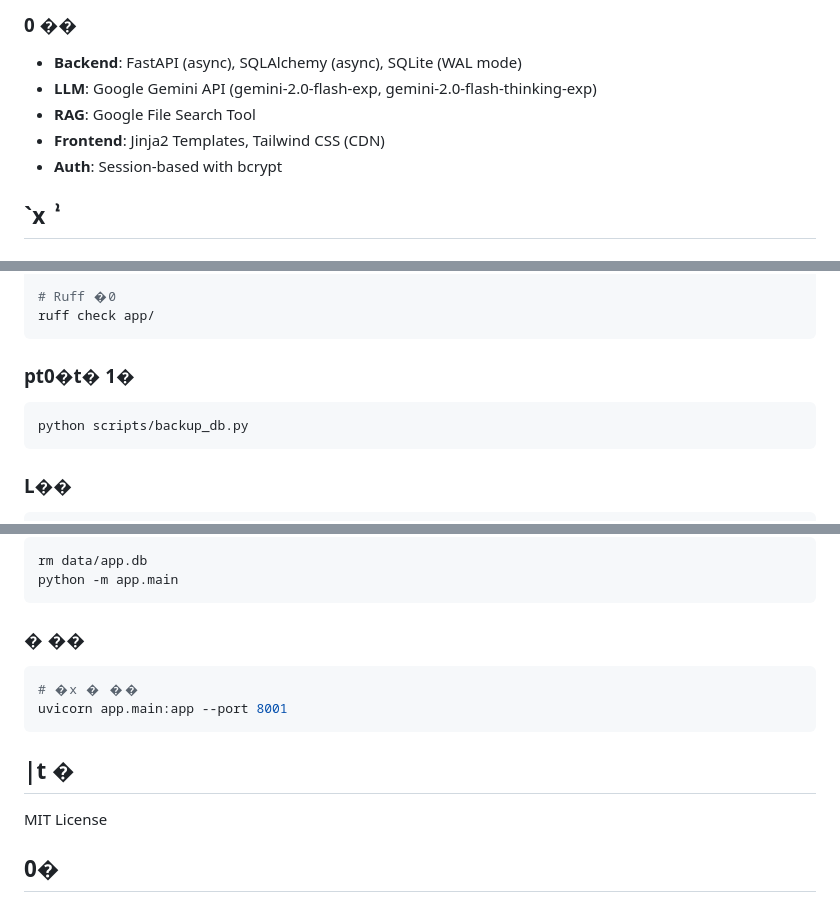
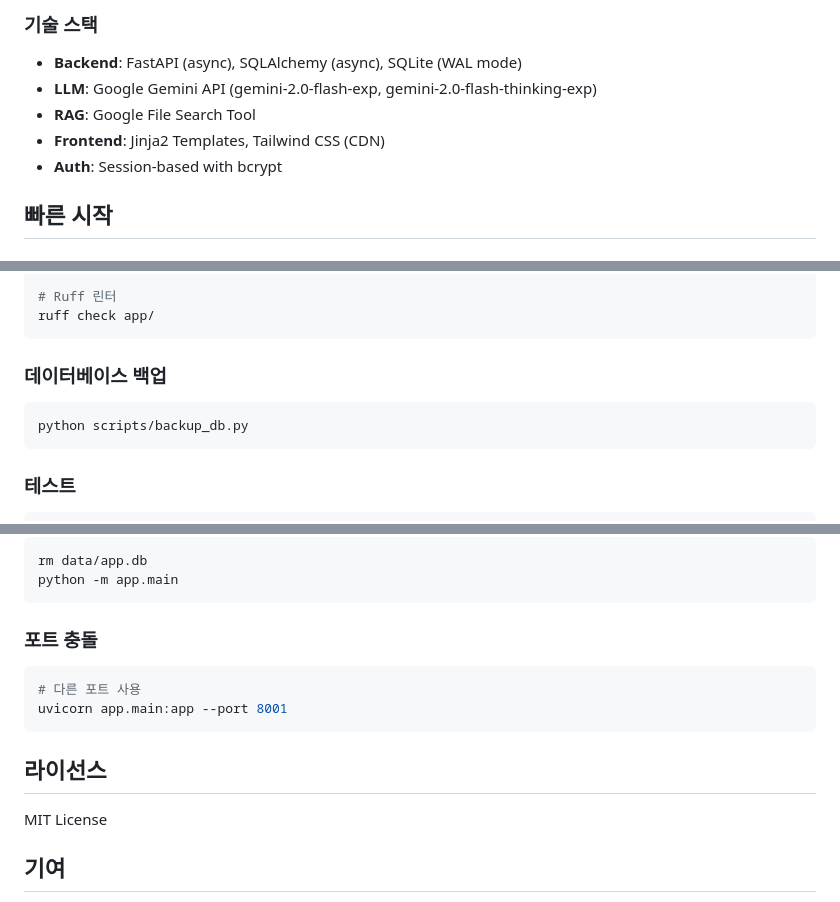
Before and after one commit to DomineYH/elp_gemini, a Markdown page: README.md, 3 parts joined by grey strips. Rendered like a GitHub page.

````diff
--- a/README.md
+++ b/README.md
@@ -13,10 +13,10 @@
 
-### 0  ��
+### 기술 스택
 - **Backend**: FastAPI (async), SQLAlchemy (async), SQLite (WAL mode)
 - **LLM**: Google Gemini API (gemini-2.0-flash-exp, gemini-2.0-flash-thinking-exp)
 - **RAG**: Google File Search Tool
 - **Frontend**: Jinja2 Templates, Tailwind CSS (CDN)
 - **Auth**: Session-based with bcrypt
 
-## `x ܑ
+## 빠른 시작
 
@@ -118,15 +118,15 @@ elp_gemini/
 black --line-length 80 app/
 
-# Ruff �0
+# Ruff 린터
 ruff check app/
 ```
 
-### pt0�t� 1�
+### 데이터베이스 백업
 
 ```bash
 python scripts/backup_db.py
 ```
 
-### L��
+### 테스트
 
 ```bash
@@ -175,15 +175,15 @@ rm data/app.db
 python -m app.main
 ```
 
-### � ��
+### 포트 충돌
 ```bash
-# �x � ��
+# 다른 포트 사용
 uvicorn app.main:app --port 8001
 ```
 
-## |t �
+## 라이선스
 
 MIT License
 
-## 0�
+## 기여
 
````
Also changed, not shown: other parts of README.md (+68 -68 lines).
